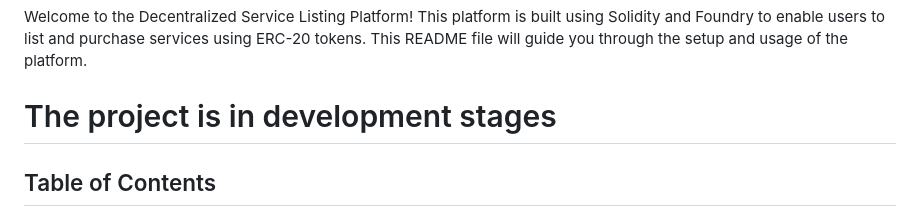
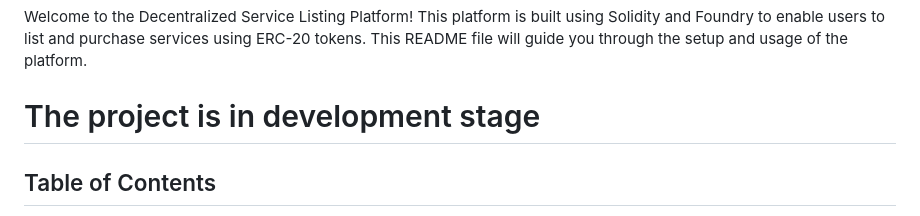
Before and after one commit to corps21/0xListService, a Markdown page: README.md, the part around the change. Drawn GitHub-style.

```diff
--- a/README.md
+++ b/README.md
@@ -2,7 +2,7 @@
 
 Welcome to the Decentralized Service Listing Platform! This platform is built using Solidity and Foundry to enable users to list and purchase services using ERC-20 tokens. This README file will guide you through the setup and usage of the platform.
 
-# The project is in development stages #
+# The project is in development stage #
 
 ## Table of Contents
 
```
